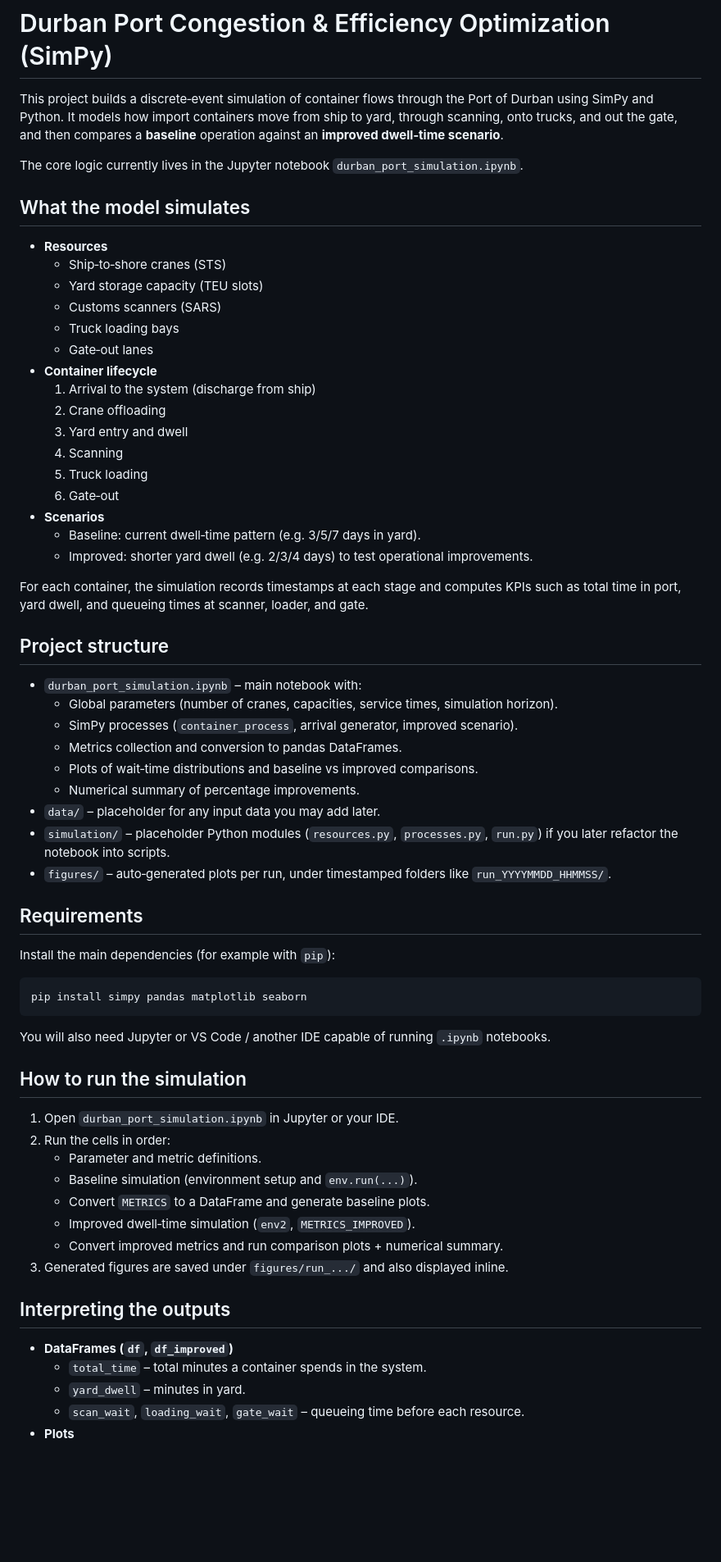
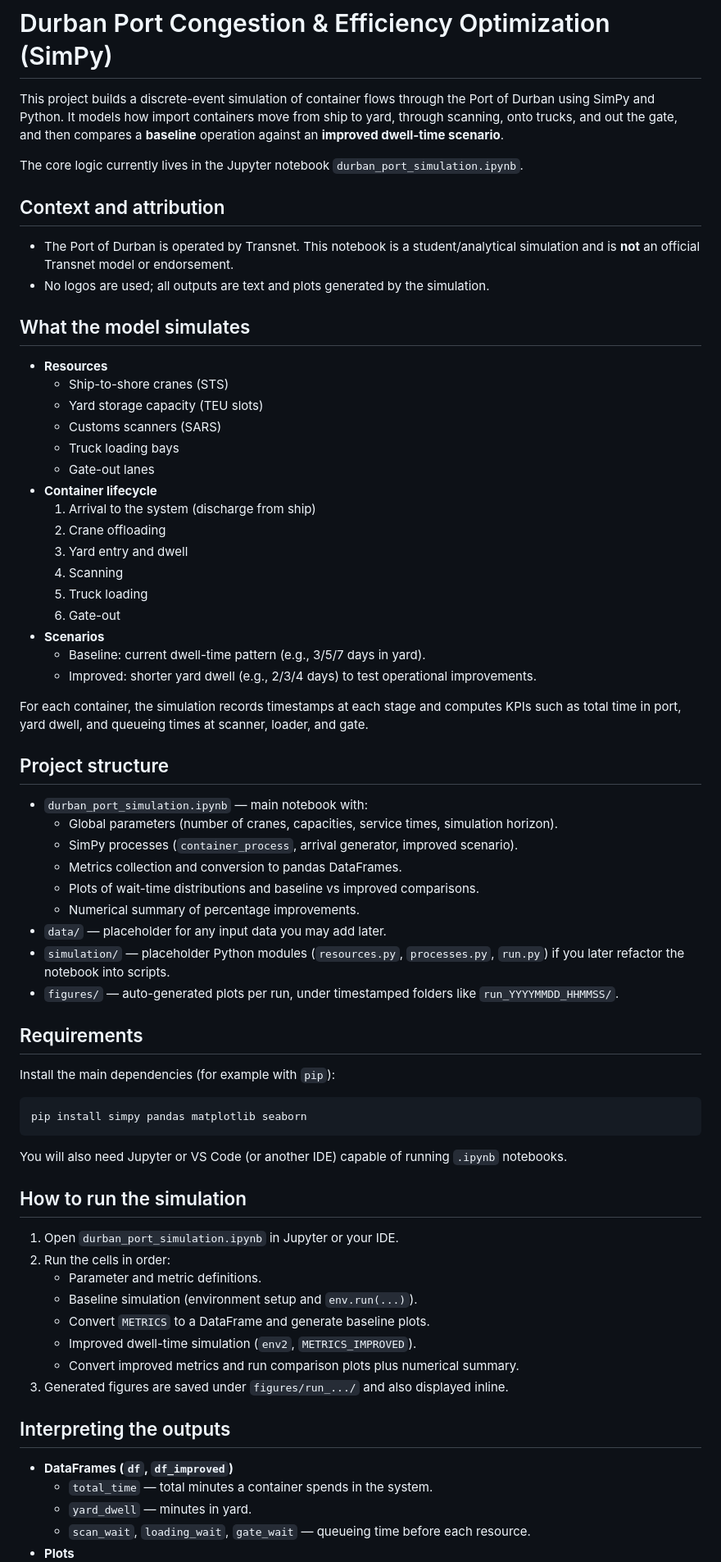
Before and after one commit to NkanyeziNgobese/PortSimulation, a Markdown page: README.md, the part around one of its changes. Shown at 82% size. GitHub-like rendering; blank space fills up the shorter version.

Commit message:
Updated README file with project description

````diff
--- a/README.md
+++ b/README.md
@@ -1,41 +1,46 @@
 # Durban Port Congestion & Efficiency Optimization (SimPy)
 
-This project builds a discrete‑event simulation of container flows through the Port of Durban using SimPy and Python. It models how import containers move from ship to yard, through scanning, onto trucks, and out the gate, and then compares a **baseline** operation against an **improved dwell‑time scenario**.
+This project builds a discrete-event simulation of container flows through the Port of Durban using SimPy and Python. It models how import containers move from ship to yard, through scanning, onto trucks, and out the gate, and then compares a **baseline** operation against an **improved dwell-time scenario**.
 
 The core logic currently lives in the Jupyter notebook `durban_port_simulation.ipynb`.
+
+## Context and attribution
+
+- The Port of Durban is operated by Transnet. This notebook is a student/analytical simulation and is **not** an official Transnet model or endorsement.
+- No logos are used; all outputs are text and plots generated by the simulation.
 
 ## What the model simulates
 
 - **Resources**
-  - Ship‑to‑shore cranes (STS)
+  - Ship-to-shore cranes (STS)
   - Yard storage capacity (TEU slots)
   - Customs scanners (SARS)
   - Truck loading bays
-  - Gate‑out lanes
+  - Gate-out lanes
 - **Container lifecycle**
   1. Arrival to the system (discharge from ship)
   2. Crane offloading
   3. Yard entry and dwell
   4. Scanning
   5. Truck loading
-  6. Gate‑out
+  6. Gate-out
 - **Scenarios**
-  - Baseline: current dwell‑time pattern (e.g. 3/5/7 days in yard).
-  - Improved: shorter yard dwell (e.g. 2/3/4 days) to test operational improvements.
+  - Baseline: current dwell-time pattern (e.g., 3/5/7 days in yard).
+  - Improved: shorter yard dwell (e.g., 2/3/4 days) to test operational improvements.
 
 For each container, the simulation records timestamps at each stage and computes KPIs such as total time in port, yard dwell, and queueing times at scanner, loader, and gate.
 
 ## Project structure
 
-- `durban_port_simulation.ipynb` – main notebook with:
+- `durban_port_simulation.ipynb` — main notebook with:
   - Global parameters (number of cranes, capacities, service times, simulation horizon).
   - SimPy processes (`container_process`, arrival generator, improved scenario).
   - Metrics collection and conversion to pandas DataFrames.
-  - Plots of wait‑time distributions and baseline vs improved comparisons.
+  - Plots of wait-time distributions and baseline vs improved comparisons.
   - Numerical summary of percentage improvements.
-- `data/` – placeholder for any input data you may add later.
-- `simulation/` – placeholder Python modules (`resources.py`, `processes.py`, `run.py`) if you later refactor the notebook into scripts.
-- `figures/` – auto‑generated plots per run, under timestamped folders like `run_YYYYMMDD_HHMMSS/`.
+- `data/` — placeholder for any input data you may add later.
+- `simulation/` — placeholder Python modules (`resources.py`, `processes.py`, `run.py`) if you later refactor the notebook into scripts.
+- `figures/` — auto-generated plots per run, under timestamped folders like `run_YYYYMMDD_HHMMSS/`.
 
 ## Requirements
 
@@ -45,7 +50,7 @@ Install the main dependencies (for example with `pip`):
 pip install simpy pandas matplotlib seaborn
 ```
 
-You will also need Jupyter or VS Code / another IDE capable of running `.ipynb` notebooks.
+You will also need Jupyter or VS Code (or another IDE) capable of running `.ipynb` notebooks.
 
 ## How to run the simulation
 
@@ -54,14 +59,14 @@ You will also need Jupyter or VS Code / another IDE capable of running `.ipynb`
    - Parameter and metric definitions.
    - Baseline simulation (environment setup and `env.run(...)`).
    - Convert `METRICS` to a DataFrame and generate baseline plots.
-   - Improved dwell‑time simulation (`env2`, `METRICS_IMPROVED`).
-   - Convert improved metrics and run comparison plots + numerical summary.
+   - Improved dwell-time simulation (`env2`, `METRICS_IMPROVED`).
+   - Convert improved metrics and run comparison plots plus numerical summary.
 3. Generated figures are saved under `figures/run_.../` and also displayed inline.
 
 ## Interpreting the outputs
 
 - **DataFrames (`df`, `df_improved`)**
-  - `total_time` – total minutes a container spends in the system.
-  - `yard_dwell` – minutes in yard.
-  - `scan_wait`, `loading_wait`, `gate_wait` – queueing time before each resource.
+  - `total_time` — total minutes a container spends in the system.
+  - `yard_dwell` — minutes in yard.
+  - `scan_wait`, `loading_wait`, `gate_wait` — queueing time before each resource.
 - **Plots**
````
Also changed, not shown: other parts of README.md (+2 -2 lines).
